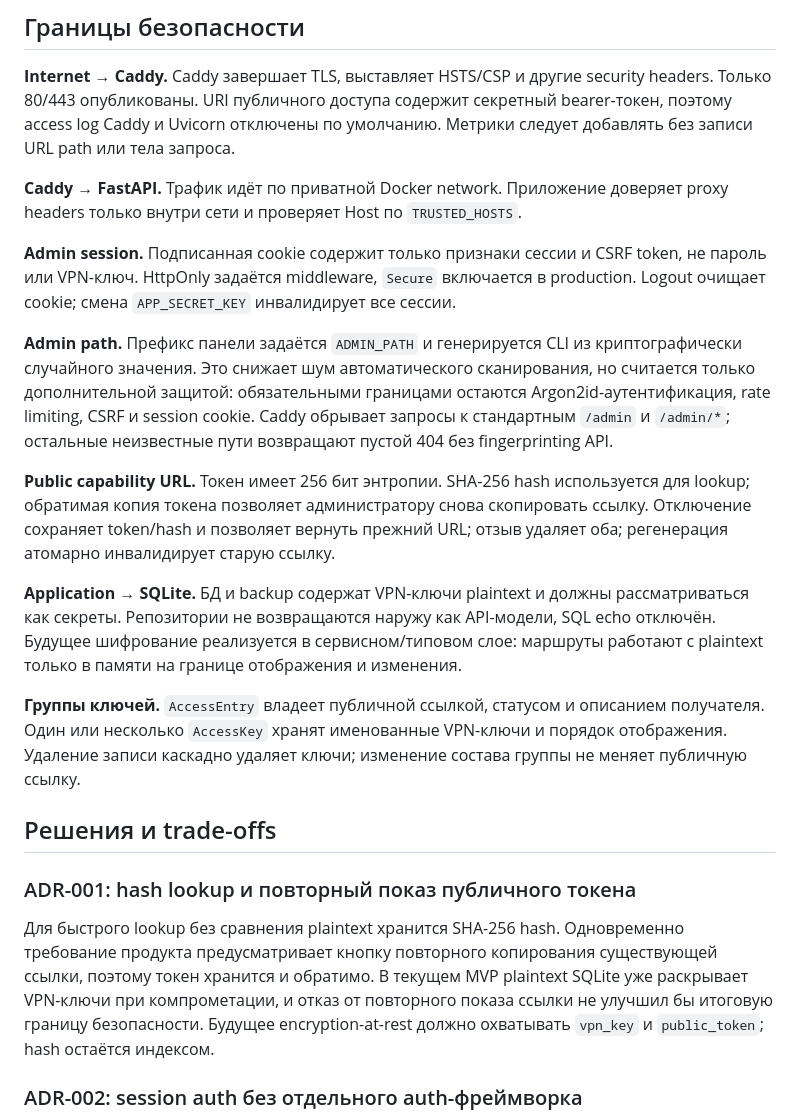
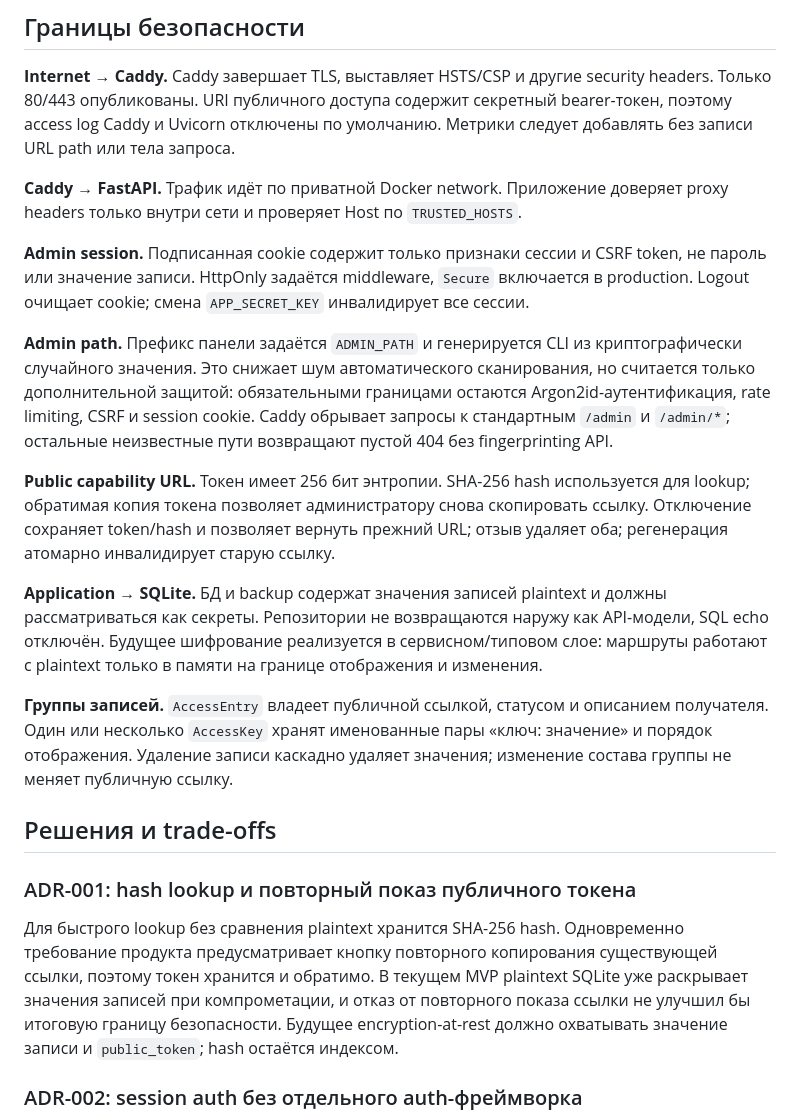
Before and after one commit to jmp-ff25/amnezia-key-share, a Markdown page: docs/architecture.md, the part around the change. Rendered like a GitHub page.

Commit message:
docs: generalize architecture terminology

```diff
--- a/docs/architecture.md
+++ b/docs/architecture.md
@@ -17,21 +17,21 @@
 
 **Caddy → FastAPI.** Трафик идёт по приватной Docker network. Приложение доверяет proxy headers только внутри сети и проверяет Host по `TRUSTED_HOSTS`.
 
-**Admin session.** Подписанная cookie содержит только признаки сессии и CSRF token, не пароль или VPN-ключ. HttpOnly задаётся middleware, `Secure` включается в production. Logout очищает cookie; смена `APP_SECRET_KEY` инвалидирует все сессии.
+**Admin session.** Подписанная cookie содержит только признаки сессии и CSRF token, не пароль или значение записи. HttpOnly задаётся middleware, `Secure` включается в production. Logout очищает cookie; смена `APP_SECRET_KEY` инвалидирует все сессии.
 
 **Admin path.** Префикс панели задаётся `ADMIN_PATH` и генерируется CLI из криптографически случайного значения. Это снижает шум автоматического сканирования, но считается только дополнительной защитой: обязательными границами остаются Argon2id-аутентификация, rate limiting, CSRF и session cookie. Caddy обрывает запросы к стандартным `/admin` и `/admin/*`; остальные неизвестные пути возвращают пустой 404 без fingerprinting API.
 
 **Public capability URL.** Токен имеет 256 бит энтропии. SHA-256 hash используется для lookup; обратимая копия токена позволяет администратору снова скопировать ссылку. Отключение сохраняет token/hash и позволяет вернуть прежний URL; отзыв удаляет оба; регенерация атомарно инвалидирует старую ссылку.
 
-**Application → SQLite.** БД и backup содержат VPN-ключи plaintext и должны рассматриваться как секреты. Репозитории не возвращаются наружу как API-модели, SQL echo отключён. Будущее шифрование реализуется в сервисном/типовом слое: маршруты работают с plaintext только в памяти на границе отображения и изменения.
+**Application → SQLite.** БД и backup содержат значения записей plaintext и должны рассматриваться как секреты. Репозитории не возвращаются наружу как API-модели, SQL echo отключён. Будущее шифрование реализуется в сервисном/типовом слое: маршруты работают с plaintext только в памяти на границе отображения и изменения.
 
-**Группы ключей.** `AccessEntry` владеет публичной ссылкой, статусом и описанием получателя. Один или несколько `AccessKey` хранят именованные VPN-ключи и порядок отображения. Удаление записи каскадно удаляет ключи; изменение состава группы не меняет публичную ссылку.
+**Группы записей.** `AccessEntry` владеет публичной ссылкой, статусом и описанием получателя. Один или несколько `AccessKey` хранят именованные пары «ключ: значение» и порядок отображения. Удаление записи каскадно удаляет значения; изменение состава группы не меняет публичную ссылку.
 
 ## Решения и trade-offs
 
 ### ADR-001: hash lookup и повторный показ публичного токена
 
-Для быстрого lookup без сравнения plaintext хранится SHA-256 hash. Одновременно требование продукта предусматривает кнопку повторного копирования существующей ссылки, поэтому токен хранится и обратимо. В текущем MVP plaintext SQLite уже раскрывает VPN-ключи при компрометации, и отказ от повторного показа ссылки не улучшил бы итоговую границу безопасности. Будущее encryption-at-rest должно охватывать `vpn_key` и `public_token`; hash остаётся индексом.
+Для быстрого lookup без сравнения plaintext хранится SHA-256 hash. Одновременно требование продукта предусматривает кнопку повторного копирования существующей ссылки, поэтому токен хранится и обратимо. В текущем MVP plaintext SQLite уже раскрывает значения записей при компрометации, и отказ от повторного показа ссылки не улучшил бы итоговую границу безопасности. Будущее encryption-at-rest должно охватывать значение записи и `public_token`; hash остаётся индексом.
 
 ### ADR-002: session auth без отдельного auth-фреймворка
 
```
